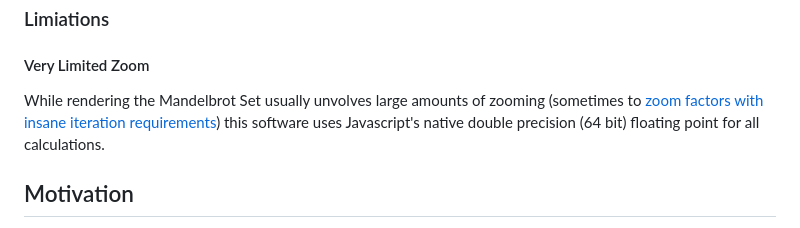
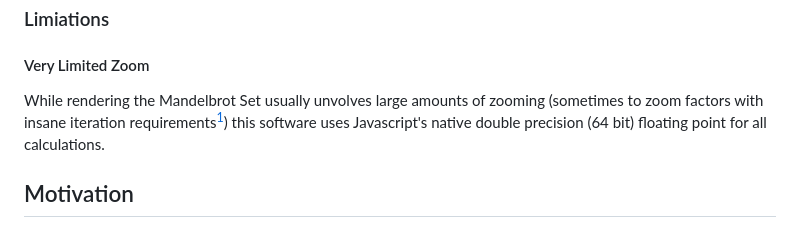
Before and after one commit to pdkl95/mandelbrot_iterations, a Markdown page: README.md, the part around the change printed below. Drawn GitHub-style.

```diff
--- a/README.md
+++ b/README.md
@@ -35,7 +35,7 @@ iterations).
 
 While rendering the Mandelbrot Set usually unvolves large amounts of
 zooming (sometimes to
-[zoom factors with insane iteration requirements]()) this software
+zoom factors with insane iteration requirements[^1]) this software
 uses Javascript's native double precision (64 bit) floating point for
 all calculations.
 
```
Also changed, not shown: other parts of README.md (+1 -1 lines).
